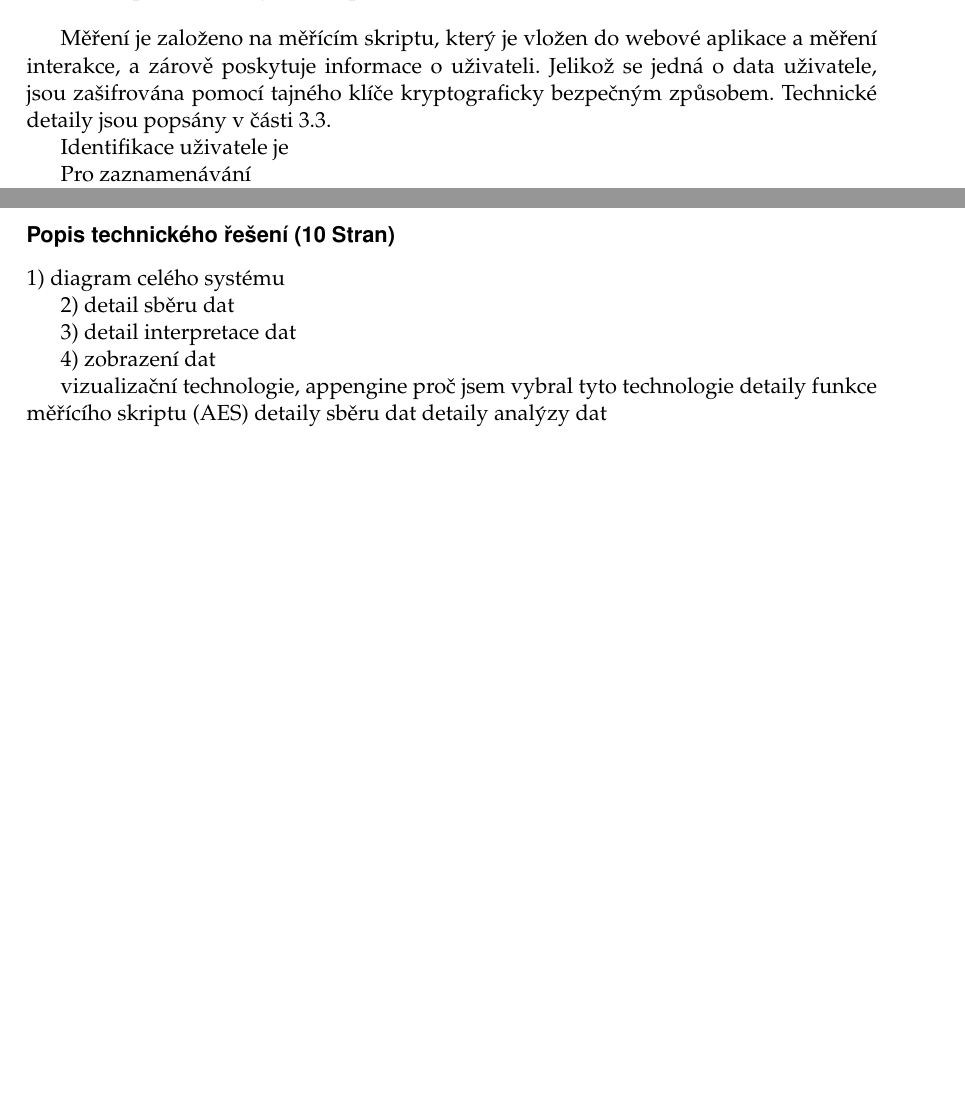
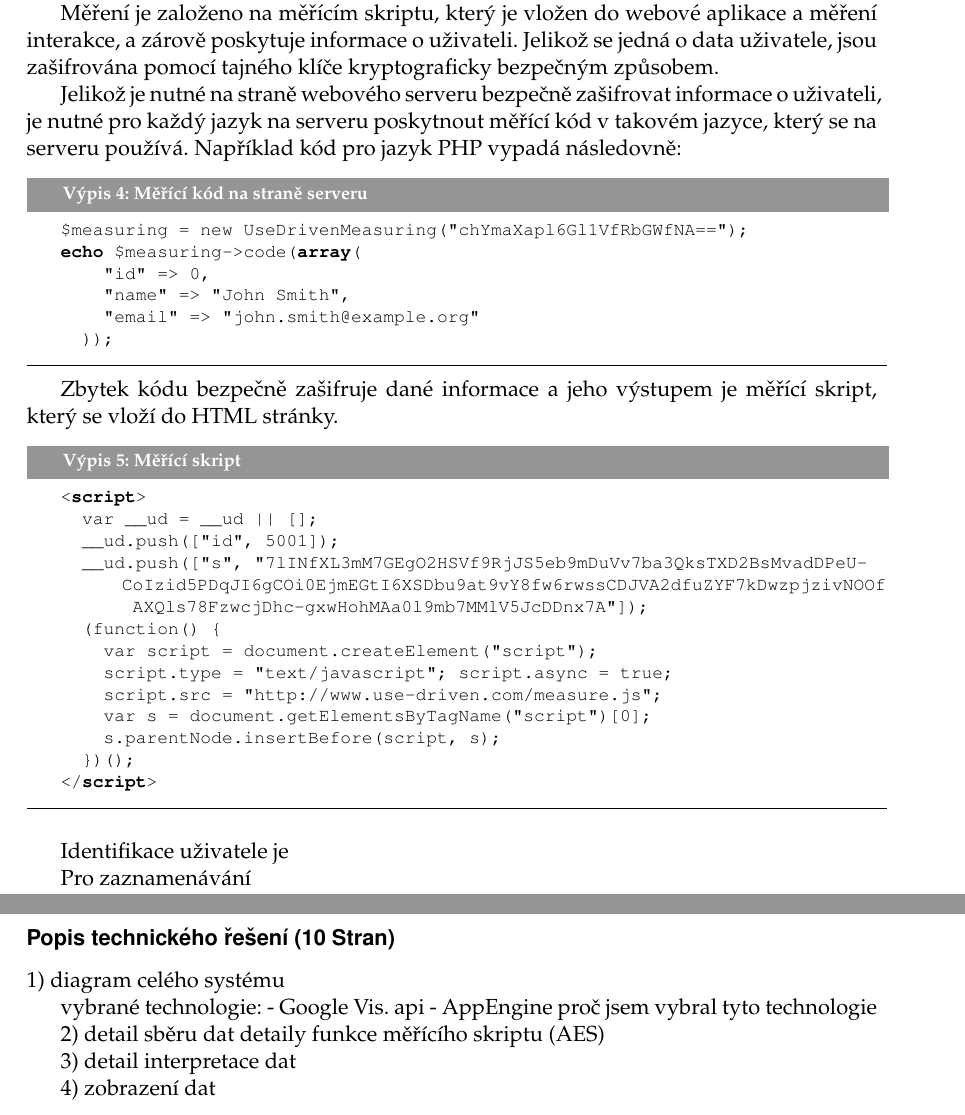
Before and after one commit to hakunin/diplomka, a LaTeX thesis (diplomka.tex): two parts of pages 30 and 32 of 38 before the commit and two parts of pages 30 and 31 of 39 after it, joined at a grey line, cut so that both start at the same text, the shorter picture padded with empty space. Compiled offline with pdfLaTeX.

Commit message:
measuring code, better code style

```diff
--- a/diplomka.tex
+++ b/diplomka.tex
@@ -832,10 +832,6 @@ Nástoj sbírá data dvojího charakteru. V první řadě jde o interakci s webo
 
 Zaznamenávání uživatelské interakce s aplikací probíhá ve webovém prohlížeči, který zaznamenává, jak uživatel aplikaci používá pomocí sledování událostí. Pomocí skriptu na straně klienta jsou sledovány jsou kliky myší v jednotlivých částech aplikace. U těch se zaznamenává jejich pozice ve struktuře stránky, která jednoznačně určuje jestli uživatel kliknul na odkaz, tlačítko, nebo jiný element. Tyto data jsou následně odeslána do analytické aplikace, kde jsou zaznamenána do databáze.
 
-Spolu se zaznamenáváním uživatelovy interakce s aplikací jsou sbírána data, která umožňují segmentoval uživatele podle toho, jeslti jsou přihlášení, registrovaní, nebo jestli se jedná o zákazníky. Identifikace uživatelů spolu s jejich interakcí umožňuje segmentovat jednotlivé uživatele podle toho, jak často s aplikací pracují a dále vyhodnocovat nejpoužívanější funkce aplikace podle jednotlivých skupin uživatelů.
-
-Na obrázku \ref{img:measuring} je obecně zachyceno, jak probíhá komunikace mezi uživatelovým prohlížečem, webovou aplikací a analytickou aplikací.
-
 \bigskip
 
 \begin{figure}[h]
@@ -845,8 +841,41 @@ Na obrázku \ref{img:measuring} je obecně zachyceno, jak probíhá komunikace m
 	\label{img:measuring}
 \end{figure}
 
-Měření je založeno na měřícím skriptu, který je vložen do webové aplikace a měření interakce, a zárově poskytuje informace o uživateli. Jelikož se jedná o data uživatele, jsou zašifrována pomocí tajného klíče kryptograficky bezpečným způsobem. Technické detaily jsou popsány v části \ref{sec:technicalities}.
+Spolu se zaznamenáváním uživatelovy interakce s aplikací jsou sbírána data, která umožňují segmentoval uživatele podle toho, jeslti jsou přihlášení, registrovaní, nebo jestli se jedná o zákazníky. Identifikace uživatelů spolu s jejich interakcí umožňuje segmentovat jednotlivé uživatele podle toho, jak často s aplikací pracují a dále vyhodnocovat nejpoužívanější funkce aplikace podle jednotlivých skupin uživatelů.
 
+Na obrázku \ref{img:measuring} je obecně zachyceno, jak probíhá komunikace mezi uživatelovým prohlížečem, webovou aplikací a analytickou aplikací.
+
+
+Měření je založeno na měřícím skriptu, který je vložen do webové aplikace a měření interakce, a zárově poskytuje informace o uživateli. Jelikož se jedná o data uživatele, jsou zašifrována pomocí tajného klíče kryptograficky bezpečným způsobem.
+
+Jelikož je nutné na straně webového serveru bezpečně zašifrovat informace o uživateli, je nutné pro každý jazyk na serveru poskytnout měřící kód v takovém jazyce, který se na serveru používá. Například kód pro jazyk PHP vypadá následovně:
+
+\begin{lstlisting}[label=src:neco,language=PHP, caption=Měřící kód na straně serveru]
+$measuring = new UseDrivenMeasuring("chYmaXapl6Gl1VfRbGWfNA==");
+echo $measuring->code(array(
+    "id" => 0,
+    "name" => "John Smith",
+    "email" => "john.smith@example.org"
+  ));
+\end{lstlisting}
+
+Zbytek kódu bezpečně zašifruje dané informace a jeho výstupem je měřící skript, který se vloží do HTML stránky.
+
+\begin{lstlisting}[label=src:html,caption=Měřící skript,language=HTML]
+<script>
+  var __ud = __ud || [];
+  __ud.push(["id", 5001]);
+  __ud.push(["s", "7lINfXL3mM7GEgO2HSVf9RjJS5eb9mDuVv7ba3QksTXD2BsMvadDPeU-CoIzid5PDqJI6gCOi0EjmEGtI6XSDbu9at9vY8fw6rwssCDJVA2dfuZYF7kDwzpjzivNOOf AXQls78FzwcjDhc-gxwHohMAa0l9mb7MMlV5JcDDnx7A"]);
+  (function() {
+    var script = document.createElement("script");
+    script.type = "text/javascript"; script.async = true;
+    script.src = "http://www.use-driven.com/measure.js";
+    var s = document.getElementsByTagName("script")[0];
+    s.parentNode.insertBefore(script, s);
+  })();
+</script>
+\end{lstlisting}
+\bigskip
 
 Identifikace uživatele je
 
@@ -867,6 +896,29 @@ Jaké jsou omezení sběru dat.
 \label{sec:technicalities}
 
 Požadavky
+
+
+\subsubsection{Popis technického řešení (10 Stran)}
+
+1) diagram celého systému
+
+vybrané technologie:
+ - Google Vis. api
+ - AppEngine
+proč jsem vybral tyto technologie
+
+
+2) detail sběru dat
+detaily funkce měřícího skriptu (AES)
+
+3) detail interpretace dat
+
+4) zobrazení dat
+
+
+
+
+
 
 
 
@@ -943,26 +995,6 @@ V metafoře výše se je produkt na půl cesty mezi lahůdkářem, který osobn
 
 
 
-\subsubsection{Popis technického řešení (10 Stran)}
-
-1) diagram celého systému
-
-2) detail sběru dat
-
-3) detail interpretace dat
-
-4) zobrazení dat
-
-
-vizualizační technologie, appengine
-proč jsem vybral tyto technologie
-detaily funkce měřícího skriptu (AES)
-detaily sběru dat
-detaily analýzy dat
-
-
-
-
 
 
 \section{Případová studie}
```
Also changed, not shown: diploma.cls (+43 -14 lines), diplomka.pdf, 5 other files.
